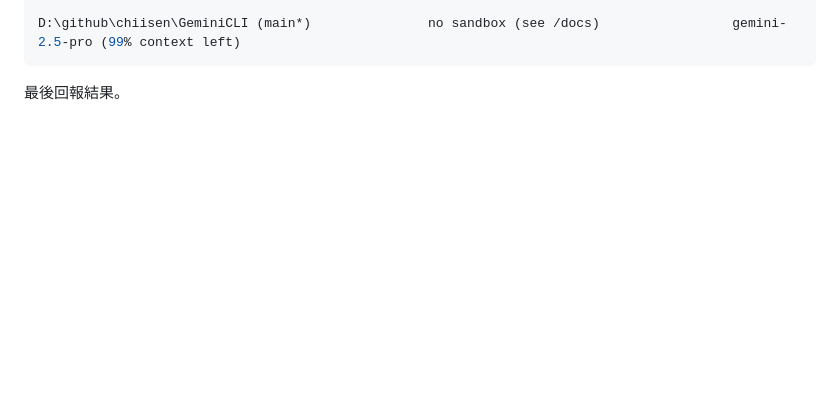
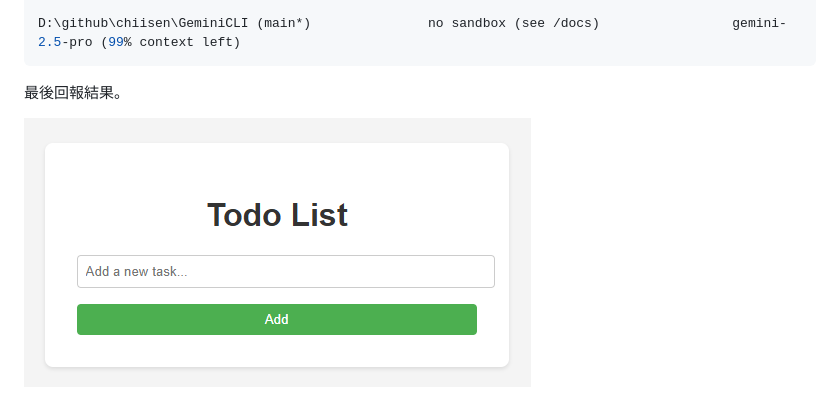
Before and after one commit to chiisen/GeminiCLI, a Markdown page: README.md, the part around the change. Rendered like a GitHub page; pictures changed too: images/Gemini_todo_list.png (added); blank space fills up the shorter version.

Commit message:
✨ 新增 Gemini Todo List 圖片至 README.md

````diff
--- a/README.md
+++ b/README.md
@@ -290,3 +290,5 @@ D:\github\chiisen\GeminiCLI (main*)               no sandbox (see /docs)
 ```
 
 最後回報結果。
+
+![Gemini Todo List](./images/Gemini_todo_list.png)
````
